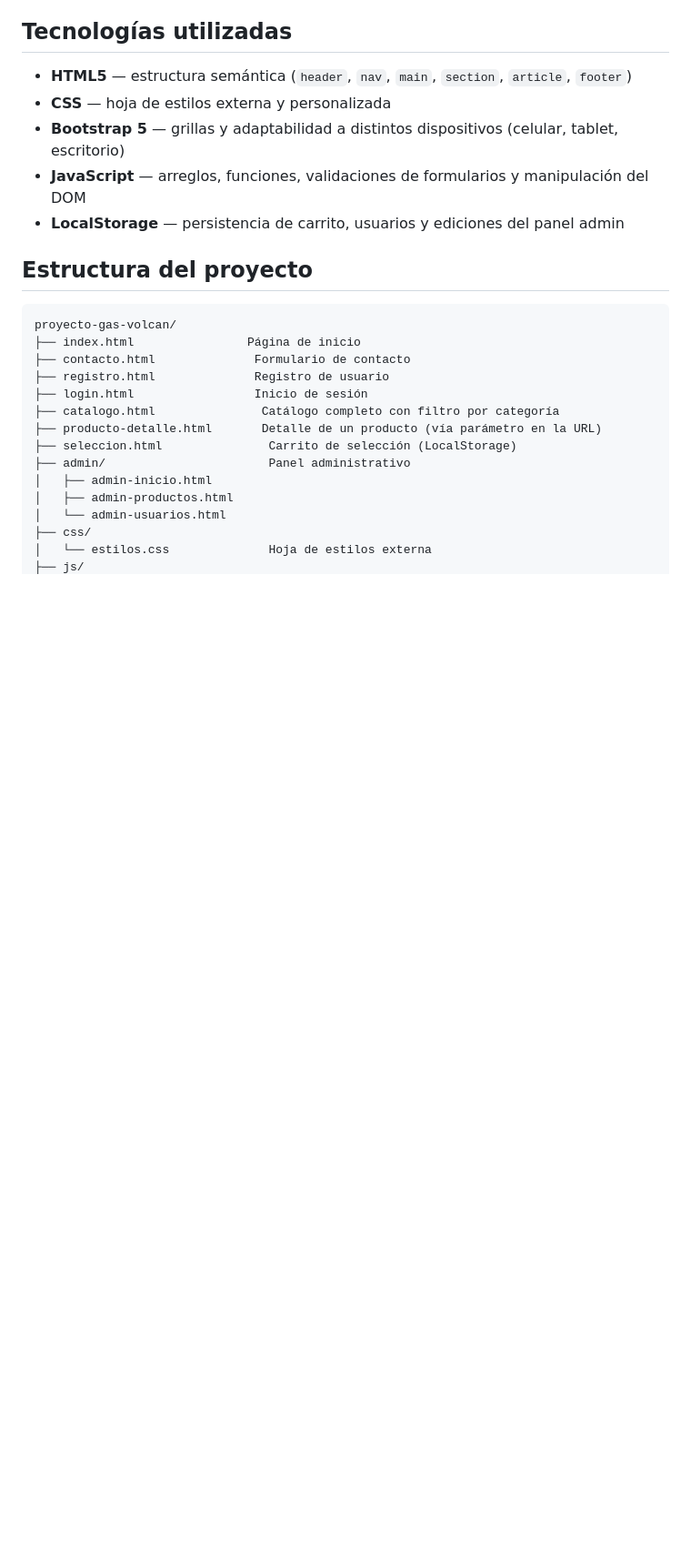
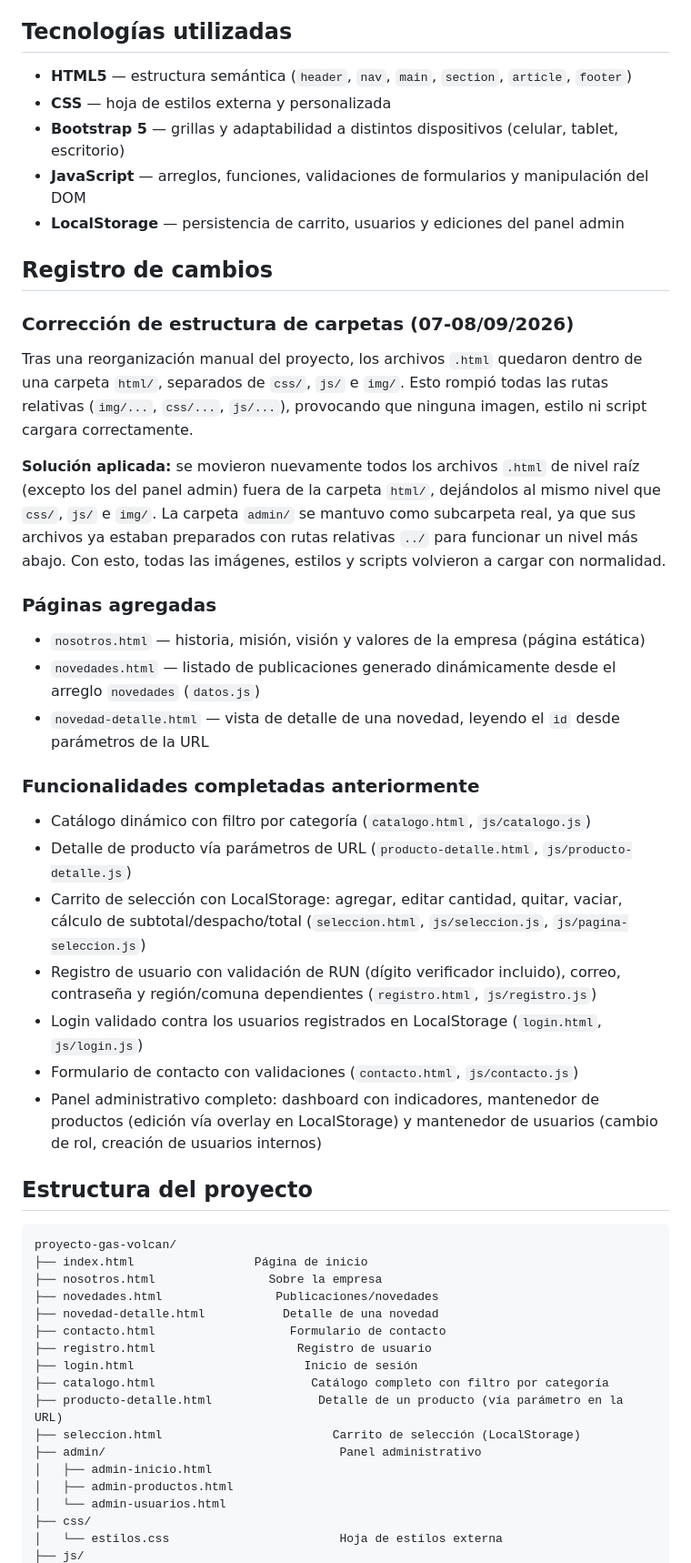
Before and after one commit to ItzHiroKun/Proyecto-HTML-Gas-Volcan, a Markdown page: README.md, the part around one of its changes. Shown at 91% size. Rendered like a GitHub page; blank space fills up the shorter version.

````diff
--- a/README.md
+++ b/README.md
@@ -14,21 +16,45 @@ Sitio web para la Distribuidora de Gas El Volcán, empresa de reparto de gas lic
 - **JavaScript** — arreglos, funciones, validaciones de formularios y manipulación del DOM
 - **LocalStorage** — persistencia de carrito, usuarios y ediciones del panel admin
 
+## Registro de cambios
+
+### Corrección de estructura de carpetas (07-08/09/2026)
+Tras una reorganización manual del proyecto, los archivos `.html` quedaron dentro de una carpeta `html/`, separados de `css/`, `js/` e `img/`. Esto rompió todas las rutas relativas (`img/...`, `css/...`, `js/...`), provocando que ninguna imagen, estilo ni script cargara correctamente.
+
+**Solución aplicada:** se movieron nuevamente todos los archivos `.html` de nivel raíz (excepto los del panel admin) fuera de la carpeta `html/`, dejándolos al mismo nivel que `css/`, `js/` e `img/`. La carpeta `admin/` se mantuvo como subcarpeta real, ya que sus archivos ya estaban preparados con rutas relativas `../` para funcionar un nivel más abajo. Con esto, todas las imágenes, estilos y scripts volvieron a cargar con normalidad.
+
+### Páginas agregadas
+- `nosotros.html` — historia, misión, visión y valores de la empresa (página estática)
+- `novedades.html` — listado de publicaciones generado dinámicamente desde el arreglo `novedades` (`datos.js`)
+- `novedad-detalle.html` — vista de detalle de una novedad, leyendo el `id` desde parámetros de la URL
+
+### Funcionalidades completadas anteriormente
+- Catálogo dinámico con filtro por categoría (`catalogo.html`, `js/catalogo.js`)
+- Detalle de producto vía parámetros de URL (`producto-detalle.html`, `js/producto-detalle.js`)
+- Carrito de selección con LocalStorage: agregar, editar cantidad, quitar, vaciar, cálculo de subtotal/despacho/total (`seleccion.html`, `js/seleccion.js`, `js/pagina-seleccion.js`)
+- Registro de usuario con validación de RUN (dígito verificador incluido), correo, contraseña y región/comuna dependientes (`registro.html`, `js/registro.js`)
+- Login validado contra los usuarios registrados en LocalStorage (`login.html`, `js/login.js`)
+- Formulario de contacto con validaciones (`contacto.html`, `js/contacto.js`)
+- Panel administrativo completo: dashboard con indicadores, mantenedor de productos (edición vía overlay en LocalStorage) y mantenedor de usuarios (cambio de rol, creación de usuarios internos)
+
 ## Estructura del proyecto
 
 ```
 proyecto-gas-volcan/
-├── index.html                Página de inicio
-├── contacto.html              Formulario de contacto
-├── registro.html              Registro de usuario
-├── login.html                 Inicio de sesión
-├── catalogo.html               Catálogo completo con filtro por categoría
-├── producto-detalle.html       Detalle de un producto (vía parámetro en la URL)
-├── seleccion.html               Carrito de selección (LocalStorage)
-├── admin/                       Panel administrativo
+├── index.html                 Página de inicio
+├── nosotros.html                Sobre la empresa
+├── novedades.html                Publicaciones/novedades
+├── novedad-detalle.html           Detalle de una novedad
+├── contacto.html                   Formulario de contacto
+├── registro.html                    Registro de usuario
+├── login.html                        Inicio de sesión
+├── catalogo.html                      Catálogo completo con filtro por categoría
+├── producto-detalle.html               Detalle de un producto (vía parámetro en la URL)
+├── seleccion.html                        Carrito de selección (LocalStorage)
+├── admin/                                 Panel administrativo
 │   ├── admin-inicio.html
 │   ├── admin-productos.html
 │   └── admin-usuarios.html
 ├── css/
-│   └── estilos.css              Hoja de estilos externa
+│   └── estilos.css                        Hoja de estilos externa
 ├── js/
````
Also changed, not shown: other parts of README.md (+24 -19 lines).
